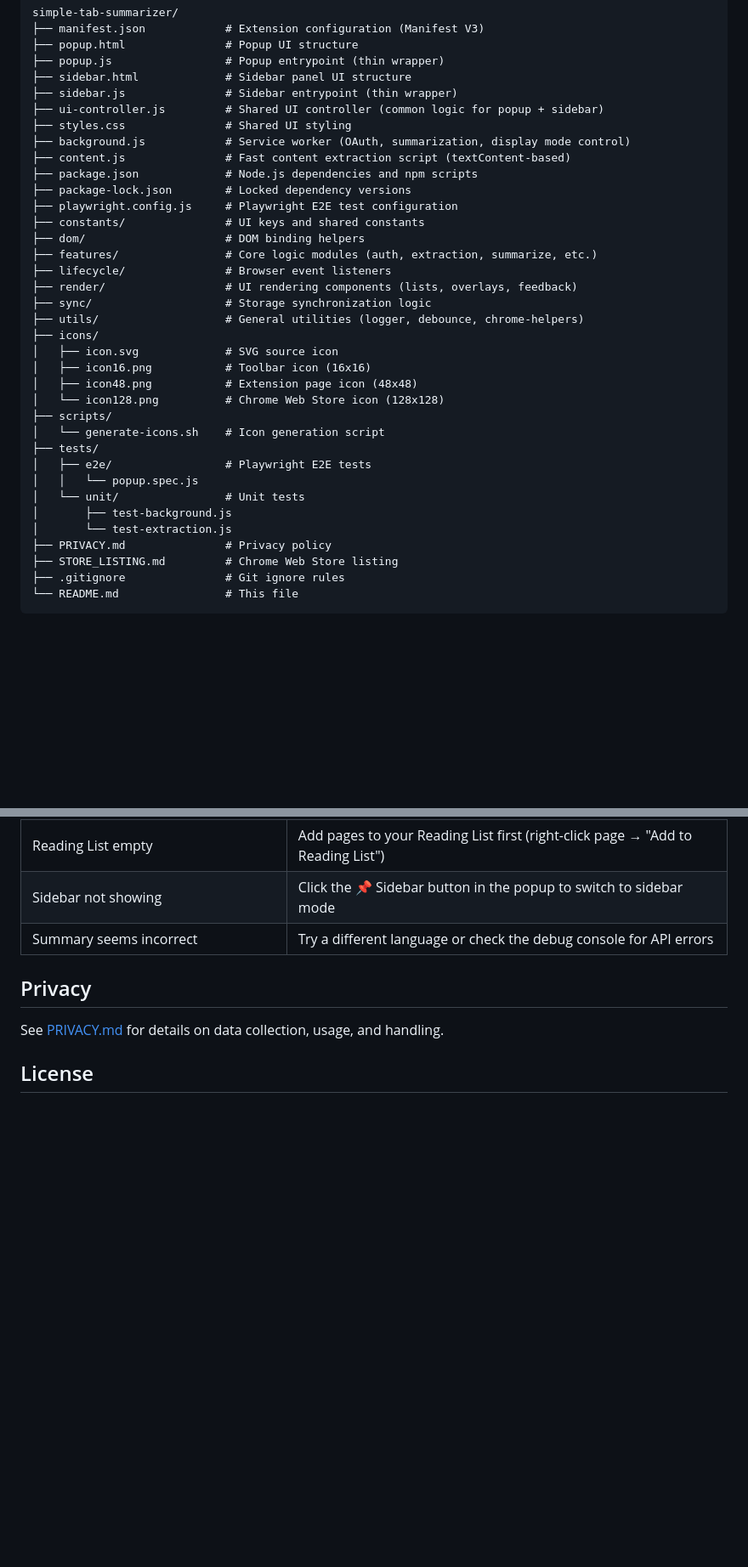
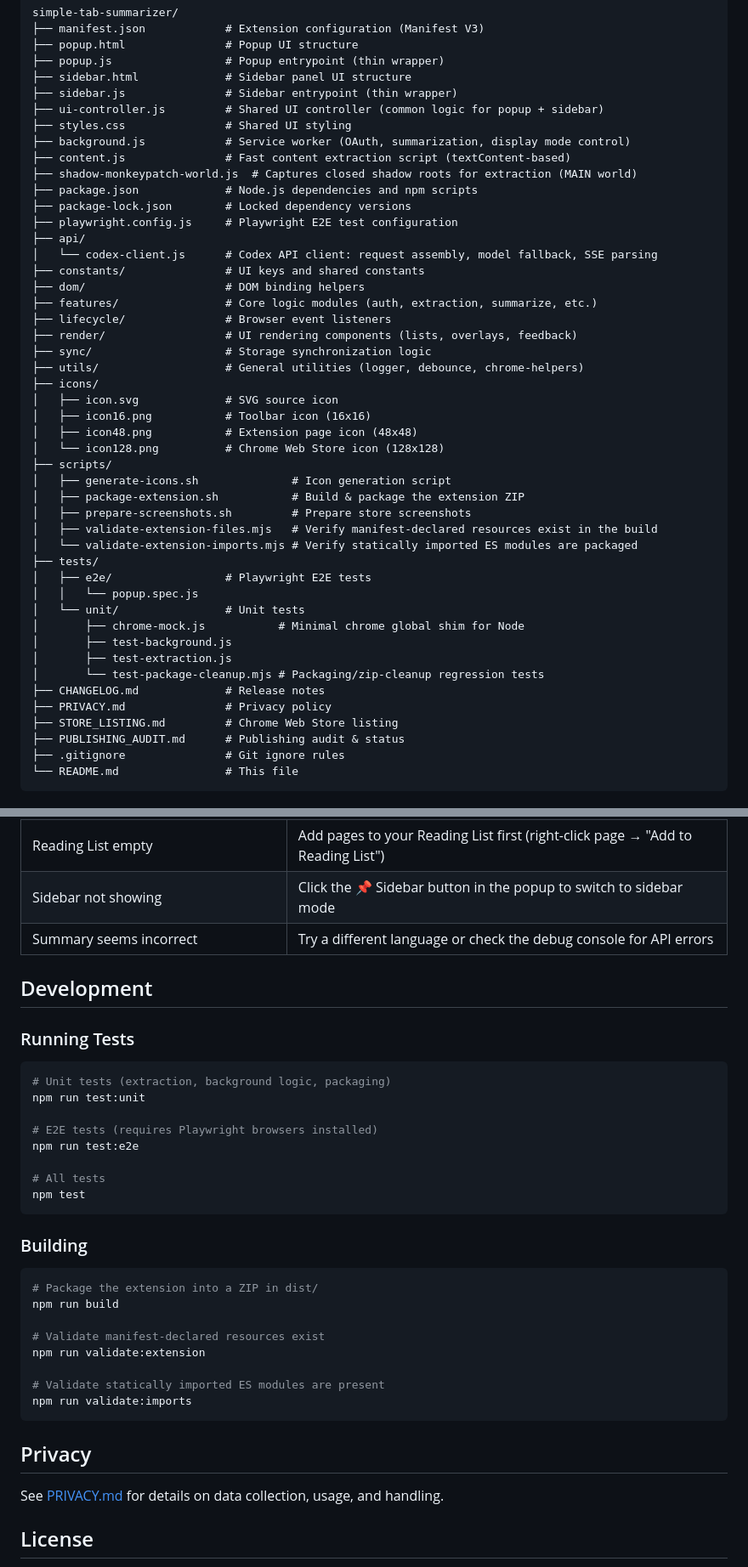
Before and after one commit to DimazzzZ/simple-tab-summarizer, a Markdown page: README.md, 2 parts joined by grey strips. Shown at 85% size. Rendered like a GitHub page; blank space fills up the shorter version.

Commit message:
docs: refresh README, STORE_LISTING, PRIVACY for v1.2.4
- README: bump version badge to 1.2.4; expand Project Structure with
  api/, shadow-monkeypatch-world.js, scripts, and packaging test;
  document closed shadow DOM / Google Docs / Unicode extraction;
  document model fallback chain and V8-independent SSE parsing;
  add Development section with test/build commands
- STORE_LISTING: add "What's new in 1.2.4" (model fallback, streaming fix)
- PRIVACY: refresh last-updated date

````diff
--- a/README.md
+++ b/README.md
@@ -63,9 +63,12 @@ simple-tab-summarizer/
 ├── styles.css               # Shared UI styling
 ├── background.js            # Service worker (OAuth, summarization, display mode control)
 ├── content.js               # Fast content extraction script (textContent-based)
+├── shadow-monkeypatch-world.js  # Captures closed shadow roots for extraction (MAIN world)
 ├── package.json             # Node.js dependencies and npm scripts
 ├── package-lock.json        # Locked dependency versions
 ├── playwright.config.js     # Playwright E2E test configuration
+├── api/
+│   └── codex-client.js      # Codex API client: request assembly, model fallback, SSE parsing
 ├── constants/               # UI keys and shared constants
 ├── dom/                     # DOM binding helpers
 ├── features/                # Core logic modules (auth, extraction, summarize, etc.)
@@ -79,15 +82,23 @@ simple-tab-summarizer/
 │   ├── icon48.png           # Extension page icon (48x48)
 │   └── icon128.png          # Chrome Web Store icon (128x128)
 ├── scripts/
-│   └── generate-icons.sh    # Icon generation script
+│   ├── generate-icons.sh              # Icon generation script
+│   ├── package-extension.sh           # Build & package the extension ZIP
+│   ├── prepare-screenshots.sh         # Prepare store screenshots
+│   ├── validate-extension-files.mjs   # Verify manifest-declared resources exist in the build
+│   └── validate-extension-imports.mjs # Verify statically imported ES modules are packaged
 ├── tests/
 │   ├── e2e/                 # Playwright E2E tests
 │   │   └── popup.spec.js
 │   └── unit/                # Unit tests
+│       ├── chrome-mock.js           # Minimal chrome global shim for Node
 │       ├── test-background.js
-│       └── test-extraction.js
+│       ├── test-extraction.js
+│       └── test-package-cleanup.mjs # Packaging/zip-cleanup regression tests
+├── CHANGELOG.md             # Release notes
 ├── PRIVACY.md               # Privacy policy
 ├── STORE_LISTING.md         # Chrome Web Store listing
+├── PUBLISHING_AUDIT.md      # Publishing audit & status
 ├── .gitignore               # Git ignore rules
 └── README.md                # This file
 ```
@@ -223,6 +245,34 @@ The popup and sidebar share a common `UIController` class (`ui-controller.js`):
 | Sidebar not showing                       | Click the 📌 Sidebar button in the popup to switch to sidebar mode              |
 | Summary seems incorrect                   | Try a different language or check the debug console for API errors              |
 
+## Development
+
+### Running Tests
+
+```bash
+# Unit tests (extraction, background logic, packaging)
+npm run test:unit
+
+# E2E tests (requires Playwright browsers installed)
+npm run test:e2e
+
+# All tests
+npm test
+```
+
+### Building
+
+```bash
+# Package the extension into a ZIP in dist/
+npm run build
+
+# Validate manifest-declared resources exist
+npm run validate:extension
+
+# Validate statically imported ES modules are present
+npm run validate:imports
+```
+
 ## Privacy
 
 See [PRIVACY.md](PRIVACY.md) for details on data collection, usage, and handling.
````
Also changed, not shown: other parts of README.md (+13 -2 lines), PRIVACY.md (+1 -1 lines), STORE_LISTING.md (+5 -0 lines).
